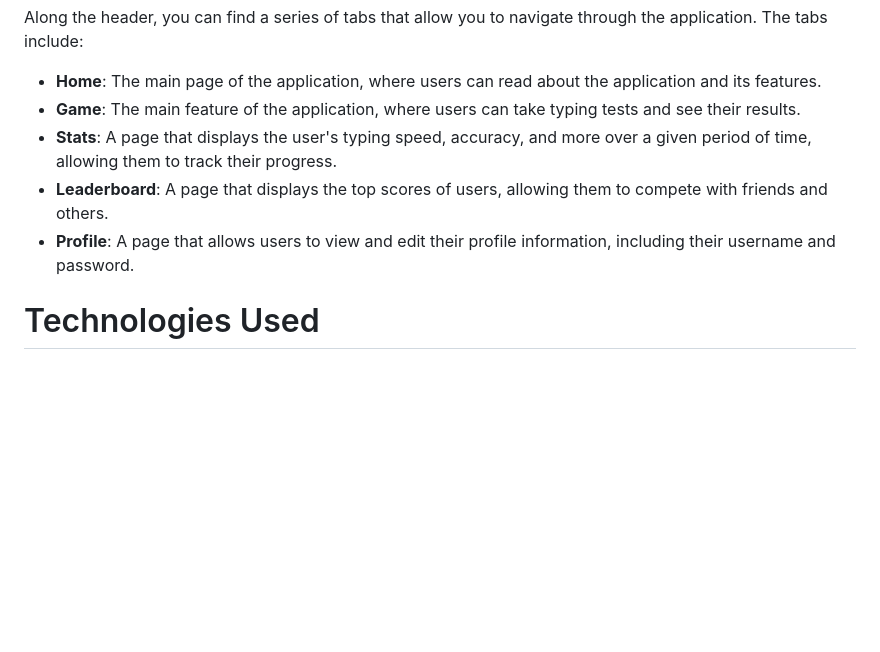
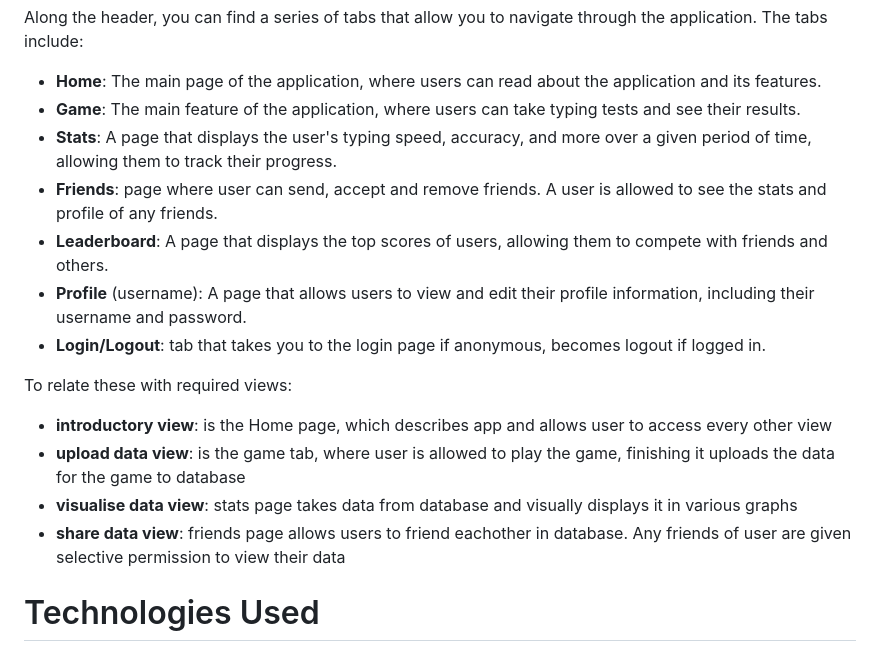
Before and after one commit to LiamHearderDev/AWD-Project, a Markdown page: README.md, the part around the change. GitHub-like rendering; blank space fills up the shorter version.

```diff
--- a/README.md
+++ b/README.md
@@ -19,8 +19,16 @@ Along the header, you can find a series of tabs that allow you to navigate throu
 - **Home**: The main page of the application, where users can read about the application and its features.
 - **Game**: The main feature of the application, where users can take typing tests and see their results.
 - **Stats**: A page that displays the user's typing speed, accuracy, and more over a given period of time, allowing them to track their progress.
+- **Friends**: page where user can send, accept and remove friends. A user is allowed to see the stats and profile of any friends.
 - **Leaderboard**: A page that displays the top scores of users, allowing them to compete with friends and others.
-- **Profile**: A page that allows users to view and edit their profile information, including their username and password.
+- **Profile** (username): A page that allows users to view and edit their profile information, including their username and password.
+- **Login/Logout**: tab that takes you to the login page if anonymous, becomes logout if logged in.
+
+To relate these with required views:
+- **introductory view**: is the Home page, which describes app and allows user to access every other view
+- **upload data view**: is the game tab, where user is allowed to play the game, finishing it uploads the data for the game to database
+- **visualise data view**: stats page takes data from database and visually displays it in various graphs
+- **share data view**: friends page allows users to friend eachother in database. Any friends of user are given selective permission to view their data
 
 # Technologies Used
 Frontend:
```
